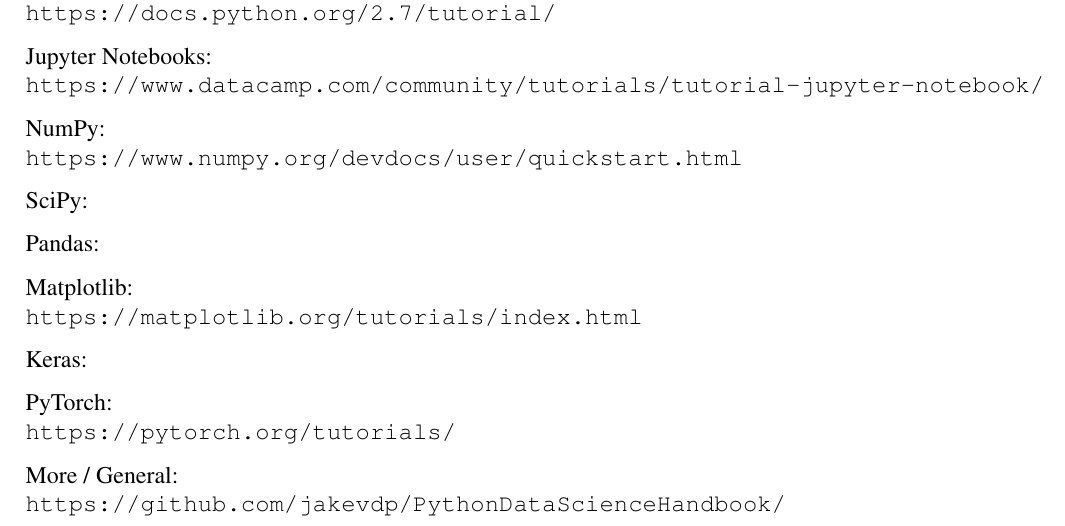
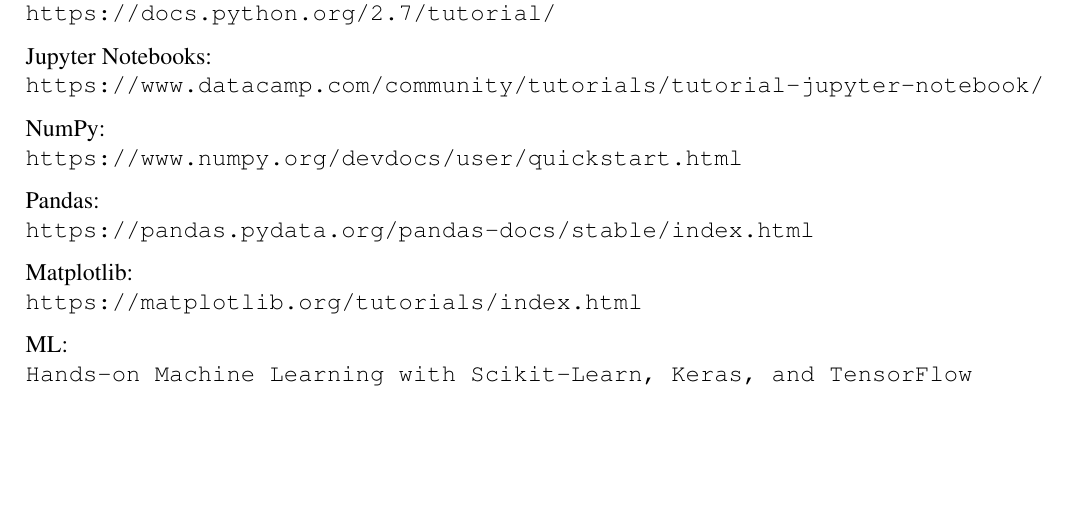
Before and after one commit to joseph-taylor/LjLabBook, a LaTeX document (tex/LjLabBook.tex, which reads tex/modules/resources.tex): part of page 16 of 16, cut so that both start at the same text, the shorter picture padded with empty space. Compiled offline with pdfLaTeX.

Commit message:
updates of resources

```diff
--- a/tex/modules/resources.tex
+++ b/tex/modules/resources.tex
@@ -20,20 +20,18 @@
 \newline
 \texttt{https://www.numpy.org/devdocs/user/quickstart.html}
 
-SciPy:
-
 Pandas:
+\newline
+\texttt{https://pandas.pydata.org/pandas-docs/stable/index.html}
 
 Matplotlib:
 \newline
 \texttt{https://matplotlib.org/tutorials/index.html}
 
-Keras:
+ML:
+\newline
+\texttt{Hands-on Machine Learning with Scikit-Learn, Keras, and TensorFlow}
 
-PyTorch:
-\newline
-\texttt{https://pytorch.org/tutorials/}
-
-More / General:
-\newline
-\texttt{https://github.com/jakevdp/PythonDataScienceHandbook/}
+% More / General:
+% \newline
+% \texttt{https://github.com/jakevdp/PythonDataScienceHandbook/}
```
